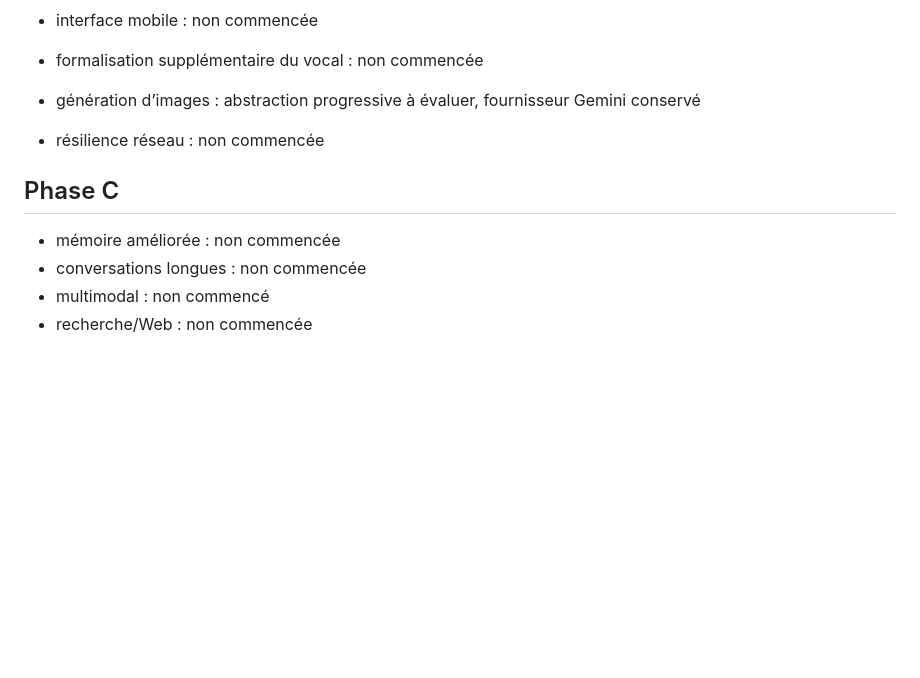
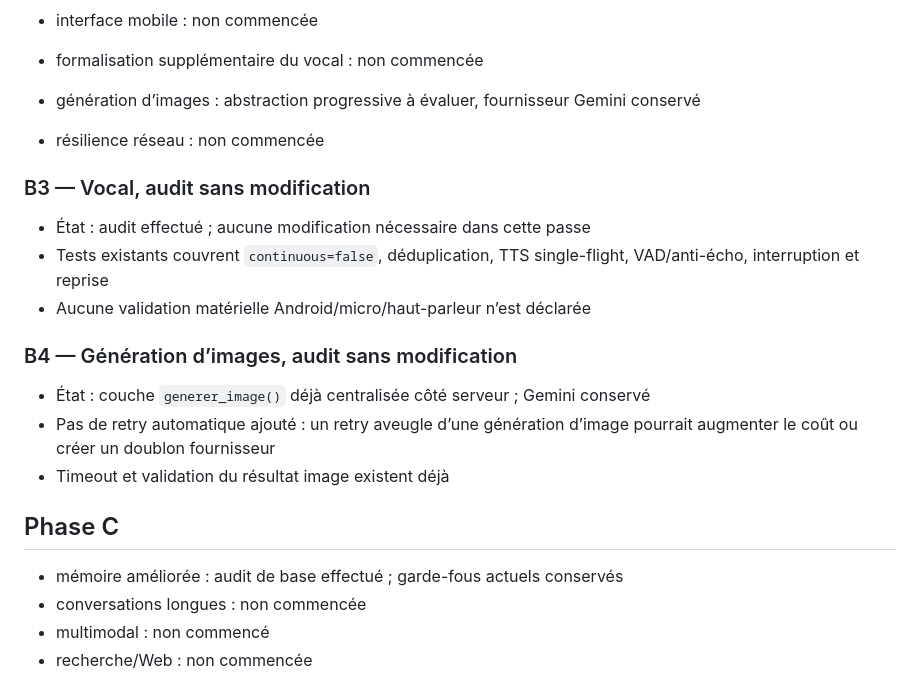
Before and after one commit to owennana740-cell/Dashle-, a Markdown page: ROADMAP_STATUS.md, the part around the change. Drawn GitHub-style; blank space fills up the shorter version.

Commit message:
docs(roadmap): record B3 B4 and memory audit findings

```diff
--- a/ROADMAP_STATUS.md
+++ b/ROADMAP_STATUS.md
@@ -121,9 +121,19 @@ Dernière mise à jour : 2026-10-01
 - génération d’images : abstraction progressive à évaluer, fournisseur Gemini conservé
 - résilience réseau : non commencée
 
+### B3 — Vocal, audit sans modification
+- État : audit effectué ; aucune modification nécessaire dans cette passe
+- Tests existants couvrent `continuous=false`, déduplication, TTS single-flight, VAD/anti-écho, interruption et reprise
+- Aucune validation matérielle Android/micro/haut-parleur n’est déclarée
+
+### B4 — Génération d’images, audit sans modification
+- État : couche `generer_image()` déjà centralisée côté serveur ; Gemini conservé
+- Pas de retry automatique ajouté : un retry aveugle d’une génération d’image pourrait augmenter le coût ou créer un doublon fournisseur
+- Timeout et validation du résultat image existent déjà
+
 ## Phase C
 
-- mémoire améliorée : non commencée
+- mémoire améliorée : audit de base effectué ; garde-fous actuels conservés
 - conversations longues : non commencée
 - multimodal : non commencé
 - recherche/Web : non commencée
```
